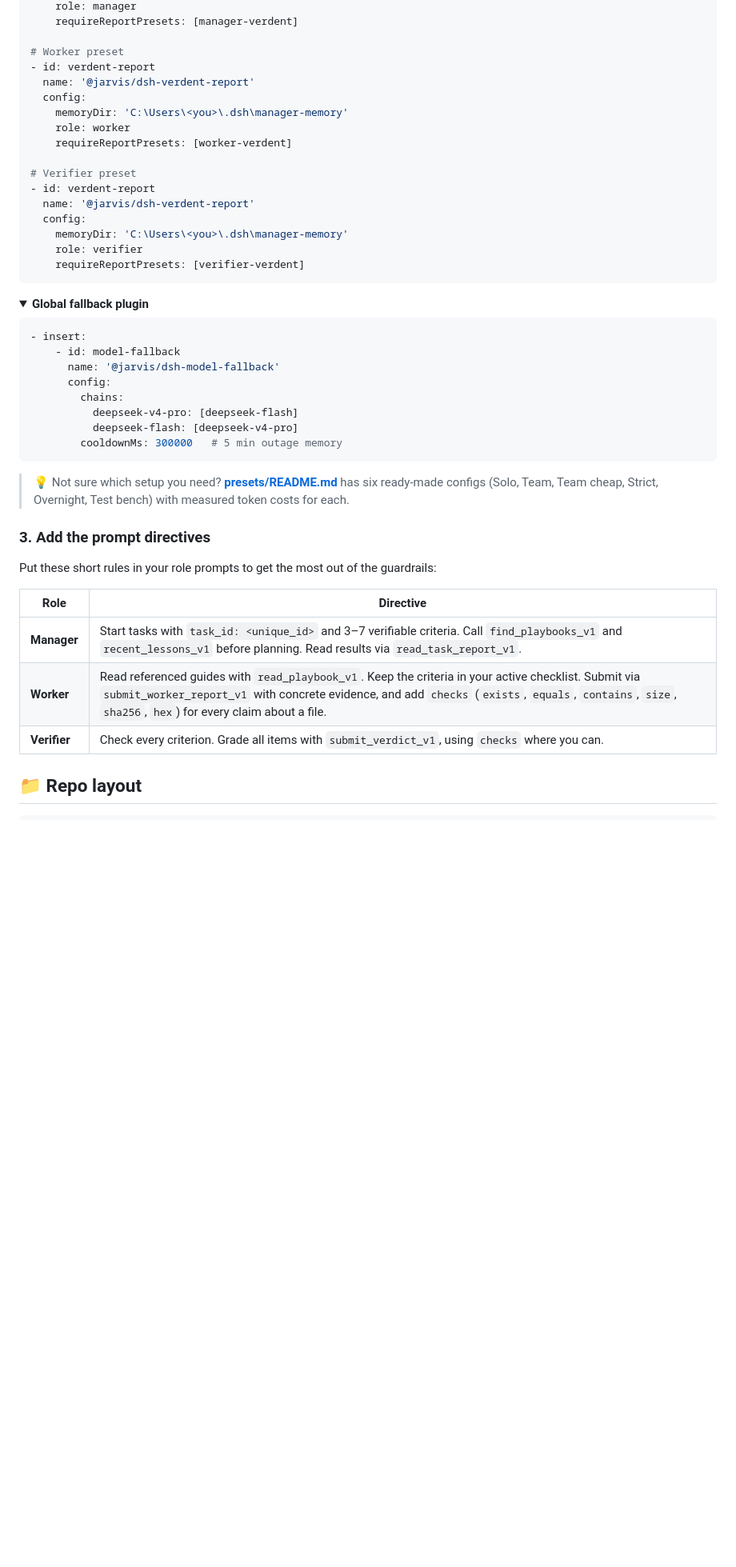
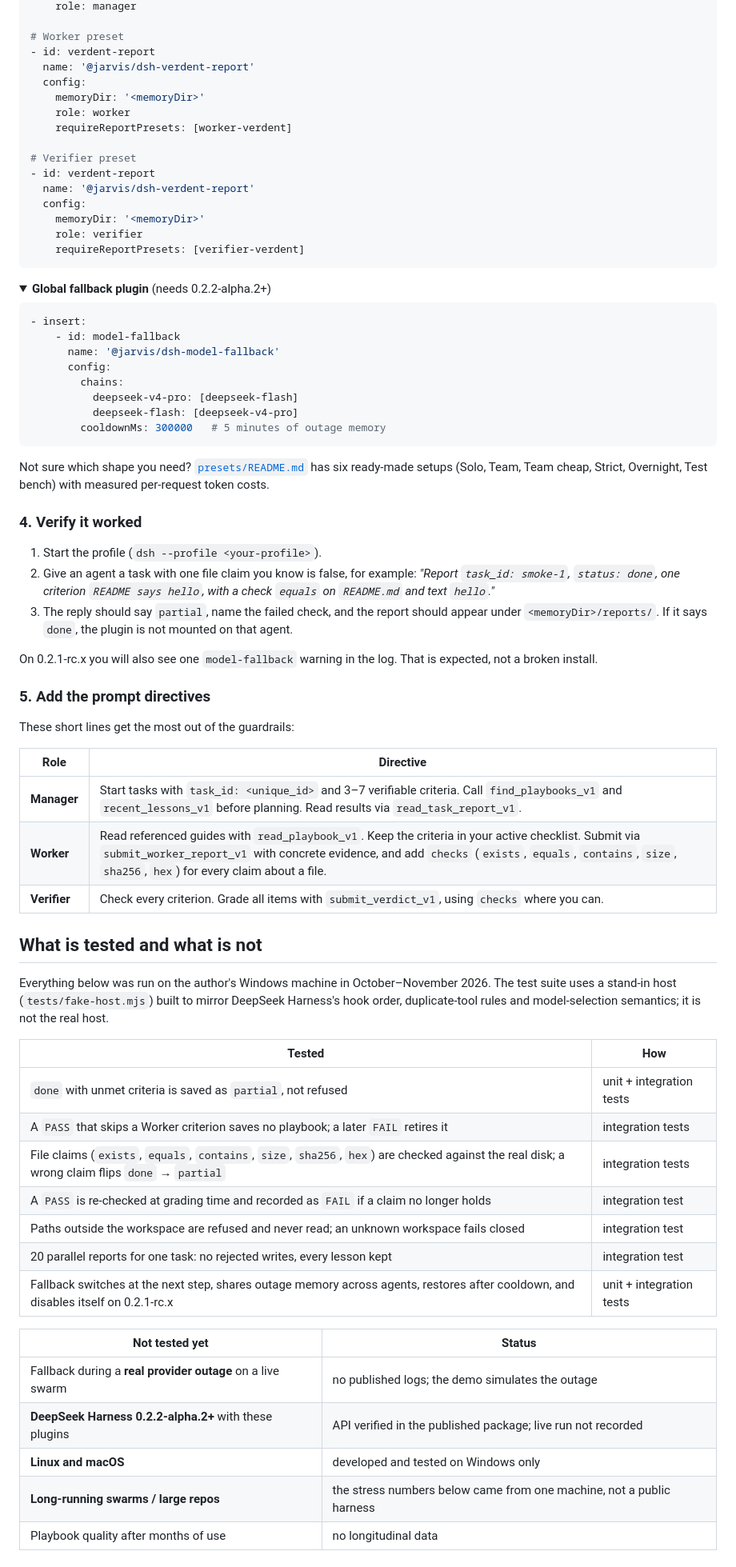
Before and after one commit to jlew23/LockStep-and-Two-smoking-LLMs, a Markdown page: README.md, the part around one of its changes. Shown at 80% size. Rendered like a GitHub page; folded sections open; blank space fills up the shorter version.

````diff
--- a/README.md
+++ b/README.md
@@ -142,11 +99,10 @@ Add the plugins to your DeepSeek Harness config (for example `presets.patch.yml`
     role: manager
-    requireReportPresets: [manager-verdent]
 
 # Worker preset
 - id: verdent-report
   name: '@jarvis/dsh-verdent-report'
   config:
-    memoryDir: 'C:\Users\<you>\.dsh\manager-memory'
+    memoryDir: '<memoryDir>'
     role: worker
     requireReportPresets: [worker-verdent]
 
@@ -154,15 +110,15 @@ Add the plugins to your DeepSeek Harness config (for example `presets.patch.yml`
 - id: verdent-report
   name: '@jarvis/dsh-verdent-report'
   config:
-    memoryDir: 'C:\Users\<you>\.dsh\manager-memory'
+    memoryDir: '<memoryDir>'
     role: verifier
     requireReportPresets: [verifier-verdent]
 ```
 
 </details>
 
-<details open>
-<summary><b>Global fallback plugin</b></summary>
+<details>
+<summary><b>Global fallback plugin</b> (needs 0.2.2-alpha.2+)</summary>
 
 ```yaml
 - insert:
@@ -172,16 +128,24 @@ Add the plugins to your DeepSeek Harness config (for example `presets.patch.yml`
         chains:
           deepseek-v4-pro: [deepseek-flash]
           deepseek-flash: [deepseek-v4-pro]
-        cooldownMs: 300000   # 5 min outage memory
+        cooldownMs: 300000   # 5 minutes of outage memory
 ```
 
 </details>
 
-> 💡 Not sure which setup you need? **[presets/README.md](presets/README.md)** has six ready-made configs (Solo, Team, Team cheap, Strict, Overnight, Test bench) with measured token costs for each.
+Not sure which shape you need? [`presets/README.md`](presets/README.md) has six ready-made setups (Solo, Team, Team cheap, Strict, Overnight, Test bench) with measured per-request token costs.
 
-### 3. Add the prompt directives
+### 4. Verify it worked
 
-Put these short rules in your role prompts to get the most out of the guardrails:
+1. Start the profile (`dsh --profile <your-profile>`).
+2. Give an agent a task with one file claim you know is false, for example: *"Report `task_id: smoke-1`, `status: done`, one criterion `README says hello`, with a check `equals` on `README.md` and text `hello`."*
+3. The reply should say `partial`, name the failed check, and the report should appear under `<memoryDir>/reports/`. If it says `done`, the plugin is not mounted on that agent.
+
+On 0.2.1-rc.x you will also see one `model-fallback` warning in the log. That is expected, not a broken install.
+
+### 5. Add the prompt directives
+
+These short lines get the most out of the guardrails:
 
 | Role | Directive |
 |---|---|
@@ -189,4 +153,25 @@ Put these short rules in your role prompts to get the most out of the guardrails
 | **Worker** | Read referenced guides with `read_playbook_v1`. Keep the criteria in your active checklist. Submit via `submit_worker_report_v1` with concrete evidence, and add `checks` (`exists`, `equals`, `contains`, `size`, `sha256`, `hex`) for every claim about a file. |
 | **Verifier** | Check every criterion. Grade all items with `submit_verdict_v1`, using `checks` where you can. |
 
-## 📁 Repo layout
+## What is tested and what is not
+
+Everything below was run on the author's Windows machine in October–November 2026. The test suite uses a stand-in host (`tests/fake-host.mjs`) built to mirror DeepSeek Harness's hook order, duplicate-tool rules and model-selection semantics; it is not the real host.
+
+| Tested | How |
+|---|---|
+| `done` with unmet criteria is saved as `partial`, not refused | unit + integration tests |
+| A `PASS` that skips a Worker criterion saves no playbook; a later `FAIL` retires it | integration tests |
+| File claims (`exists`, `equals`, `contains`, `size`, `sha256`, `hex`) are checked against the real disk; a wrong claim flips `done` → `partial` | integration tests |
+| A `PASS` is re-checked at grading time and recorded as `FAIL` if a claim no longer holds | integration test |
+| Paths outside the workspace are refused and never read; an unknown workspace fails closed | integration test |
+| 20 parallel reports for one task: no rejected writes, every lesson kept | integration test |
+| Fallback switches at the next step, shares outage memory across agents, restores after cooldown, and disables itself on 0.2.1-rc.x | unit + integration tests |
+
+| Not tested yet | Status |
+|---|---|
+| Fallback during a **real provider outage** on a live swarm | no published logs; the demo simulates the outage |
+| **DeepSeek Harness 0.2.2-alpha.2+** with these plugins | API verified in the published package; live run not recorded |
+| **Linux and macOS** | developed and tested on Windows only |
+| **Long-running swarms / large repos** | the stress numbers below came from one machine, not a public harness |
+| Playbook quality after months of use | no longitudinal data |
+
````
Also changed, not shown: other parts of README.md (+128 -103 lines), .github/ISSUE_TEMPLATE/try-report.md (added, +38 -0 lines), FINDINGS.md (+9 -3 lines), launch-kit.md (added, +120 -0 lines), docs/demo.gif (added), 2 other files.
